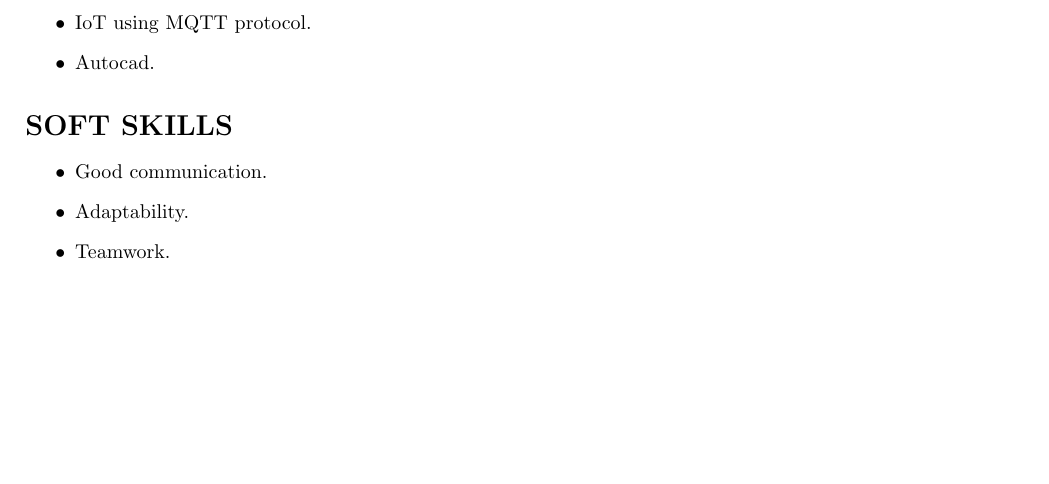
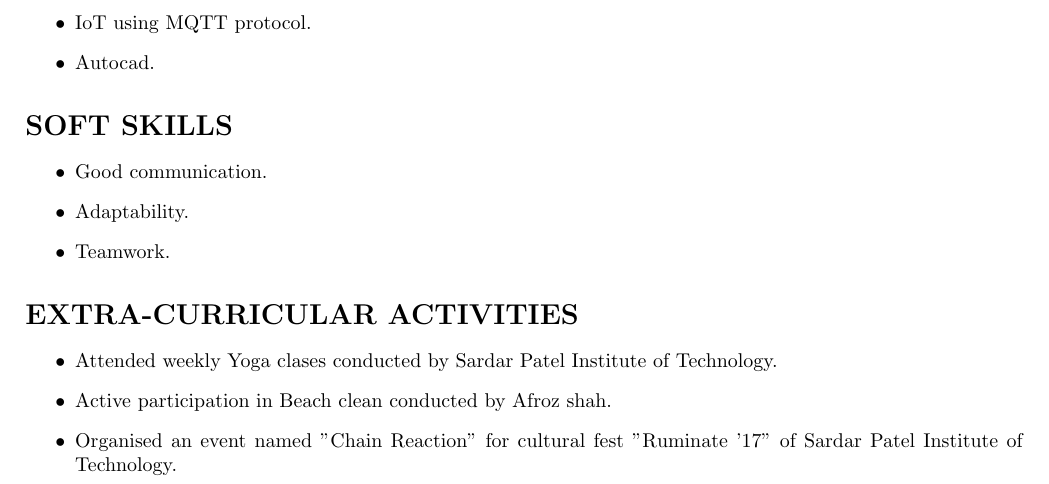
Before and after one commit to SwarajKaondal/Resume, a LaTeX CV (SwarajKaondal_Resume.tex): part of page 2 of 2, cut so that both start at the same text, the shorter picture padded with empty space. Compiled offline with pdfLaTeX.

Commit message:
Extra-curricular activities

```diff
--- a/SwarajKaondal_Resume.tex
+++ b/SwarajKaondal_Resume.tex
@@ -66,4 +66,12 @@ B.Tech & Sardar Patel Institute& Autonomous affliated  & - & -\\
 \item Adaptability.
 \item Teamwork.
 \end{itemize}
+
+
+\section*{\textbf{EXTRA-CURRICULAR ACTIVITIES}}
+\begin{itemize}
+\item Attended weekly Yoga clases conducted by Sardar Patel Institute of Technology.
+\item Active participation in Beach clean conducted by Afroz shah.
+\item Organised an event named "Chain Reaction" for cultural fest "Ruminate '17" of Sardar Patel Institute of Technology.
+\end{itemize}
 \end{document}
```
Also changed, not shown: SwarajKaondal_Resume.pdf, 1 other file.
